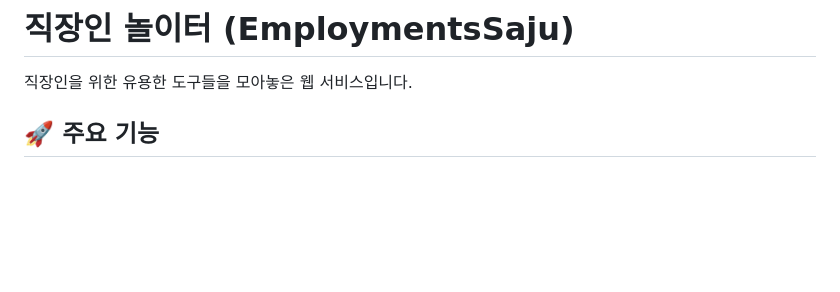
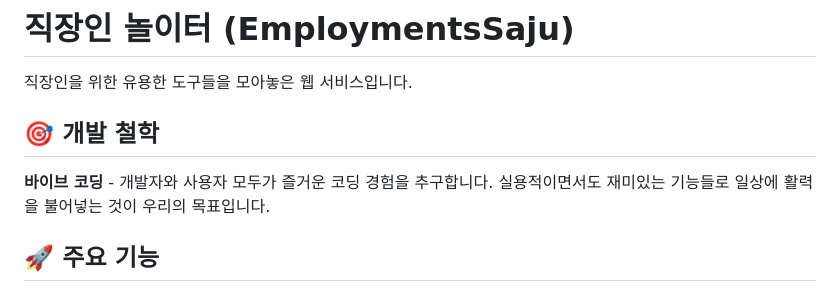
Before and after one commit to jmYoo1214/EmploymentsSaju, a Markdown page: README.md, the part around the change printed below. Drawn GitHub-style; blank space fills up the shorter version.

Commit message:
README에 바이브 코딩 개발 철학 추가

```diff
--- a/README.md
+++ b/README.md
@@ -1,6 +1,11 @@
 # 직장인 놀이터 (EmploymentsSaju)
 
 직장인을 위한 유용한 도구들을 모아놓은 웹 서비스입니다.
+
+## 🎯 개발 철학
+
+**바이브 코딩** - 개발자와 사용자 모두가 즐거운 코딩 경험을 추구합니다.
+실용적이면서도 재미있는 기능들로 일상에 활력을 불어넣는 것이 우리의 목표입니다.
 
 ## 🚀 주요 기능
 
```
Also changed, not shown: other parts of README.md (+1 -0 lines).
